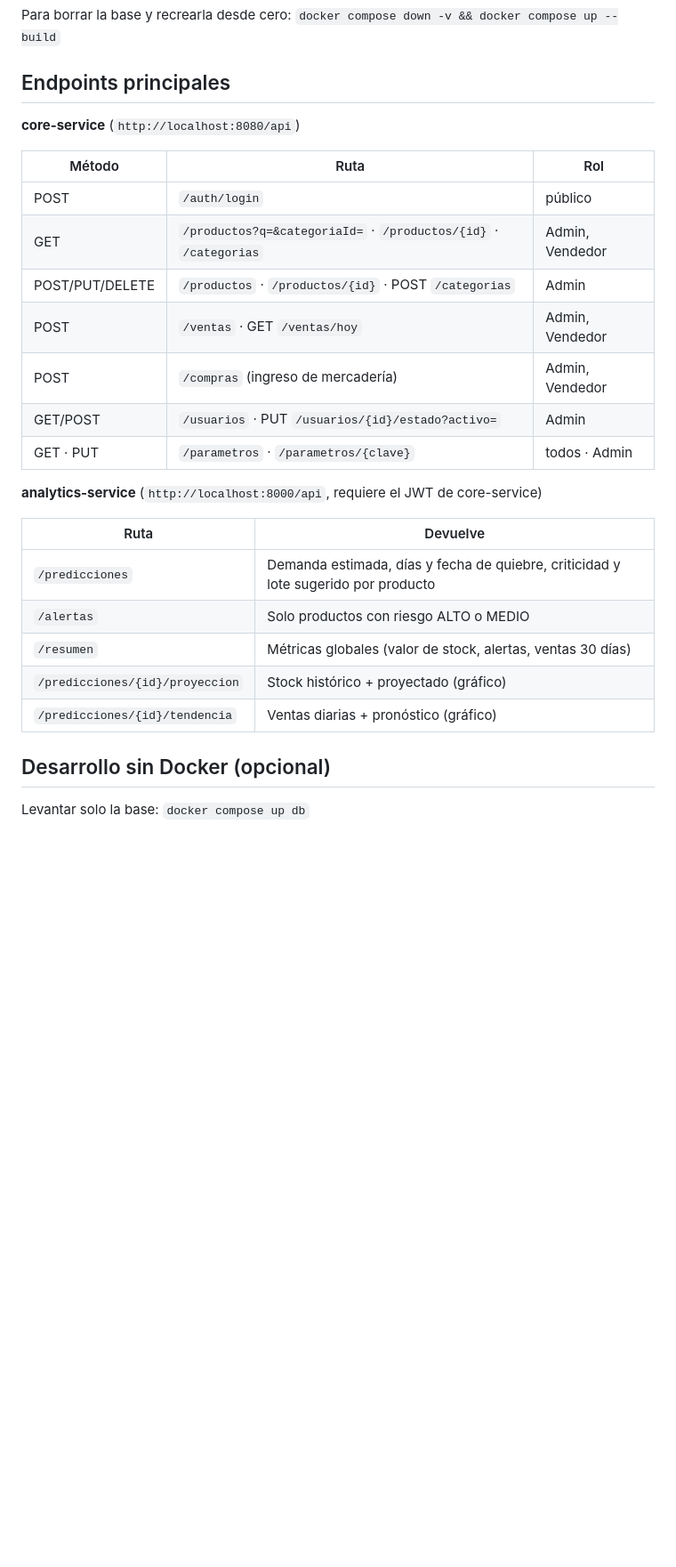
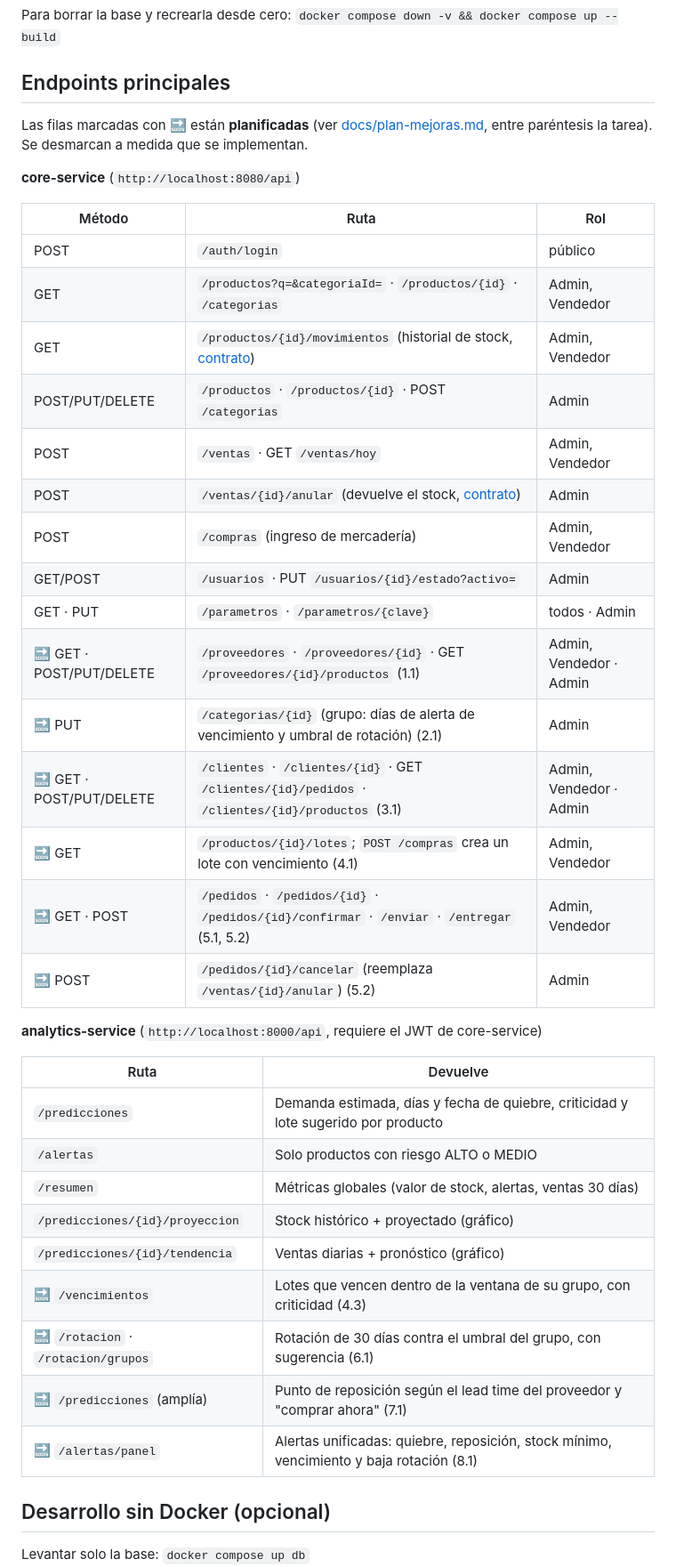
Before and after one commit to festrada-it/smartstock, a Markdown page: README.md, the part around one of its changes. Shown at 89% size. Rendered like a GitHub page; blank space fills up the shorter version.

```diff
--- a/README.md
+++ b/README.md
@@ -62,17 +96,27 @@ Para borrar la base y recrearla desde cero: `docker compose down -v && docker co
 
 ## Endpoints principales
 
+Las filas marcadas con 🔜 están **planificadas** (ver [docs/plan-mejoras.md](docs/plan-mejoras.md), entre paréntesis la tarea). Se desmarcan a medida que se implementan.
+
 **core-service** (`http://localhost:8080/api`)
 
 | Método | Ruta | Rol |
 |--------|------|-----|
 | POST | `/auth/login` | público |
 | GET | `/productos?q=&categoriaId=` · `/productos/{id}` · `/categorias` | Admin, Vendedor |
+| GET | `/productos/{id}/movimientos` (historial de stock, [contrato](docs/HISTORIAL-MOVIMIENTOS.md)) | Admin, Vendedor |
 | POST/PUT/DELETE | `/productos` · `/productos/{id}` · POST `/categorias` | Admin |
 | POST | `/ventas` · GET `/ventas/hoy` | Admin, Vendedor |
+| POST | `/ventas/{id}/anular` (devuelve el stock, [contrato](docs/ANULACION-VENTAS.md)) | Admin |
 | POST | `/compras` (ingreso de mercadería) | Admin, Vendedor |
 | GET/POST | `/usuarios` · PUT `/usuarios/{id}/estado?activo=` | Admin |
 | GET · PUT | `/parametros` · `/parametros/{clave}` | todos · Admin |
+| 🔜 GET · POST/PUT/DELETE | `/proveedores` · `/proveedores/{id}` · GET `/proveedores/{id}/productos` (1.1) | Admin, Vendedor · Admin |
+| 🔜 PUT | `/categorias/{id}` (grupo: días de alerta de vencimiento y umbral de rotación) (2.1) | Admin |
+| 🔜 GET · POST/PUT/DELETE | `/clientes` · `/clientes/{id}` · GET `/clientes/{id}/pedidos` · `/clientes/{id}/productos` (3.1) | Admin, Vendedor · Admin |
+| 🔜 GET | `/productos/{id}/lotes`; `POST /compras` crea un lote con vencimiento (4.1) | Admin, Vendedor |
+| 🔜 GET · POST | `/pedidos` · `/pedidos/{id}` · `/pedidos/{id}/confirmar` · `/enviar` · `/entregar` (5.1, 5.2) | Admin, Vendedor |
+| 🔜 POST | `/pedidos/{id}/cancelar` (reemplaza `/ventas/{id}/anular`) (5.2) | Admin |
 
 **analytics-service** (`http://localhost:8000/api`, requiere el JWT de core-service)
 
@@ -83,6 +127,10 @@ Para borrar la base y recrearla desde cero: `docker compose down -v && docker co
 | `/resumen` | Métricas globales (valor de stock, alertas, ventas 30 días) |
 | `/predicciones/{id}/proyeccion` | Stock histórico + proyectado (gráfico) |
 | `/predicciones/{id}/tendencia` | Ventas diarias + pronóstico (gráfico) |
+| 🔜 `/vencimientos` | Lotes que vencen dentro de la ventana de su grupo, con criticidad (4.3) |
+| 🔜 `/rotacion` · `/rotacion/grupos` | Rotación de 30 días contra el umbral del grupo, con sugerencia (6.1) |
+| 🔜 `/predicciones` (amplía) | Punto de reposición según el lead time del proveedor y "comprar ahora" (7.1) |
+| 🔜 `/alertas/panel` | Alertas unificadas: quiebre, reposición, stock mínimo, vencimiento y baja rotación (8.1) |
 
 ## Desarrollo sin Docker (opcional)
 
```
Also changed, not shown: other parts of README.md (+36 -2 lines).
